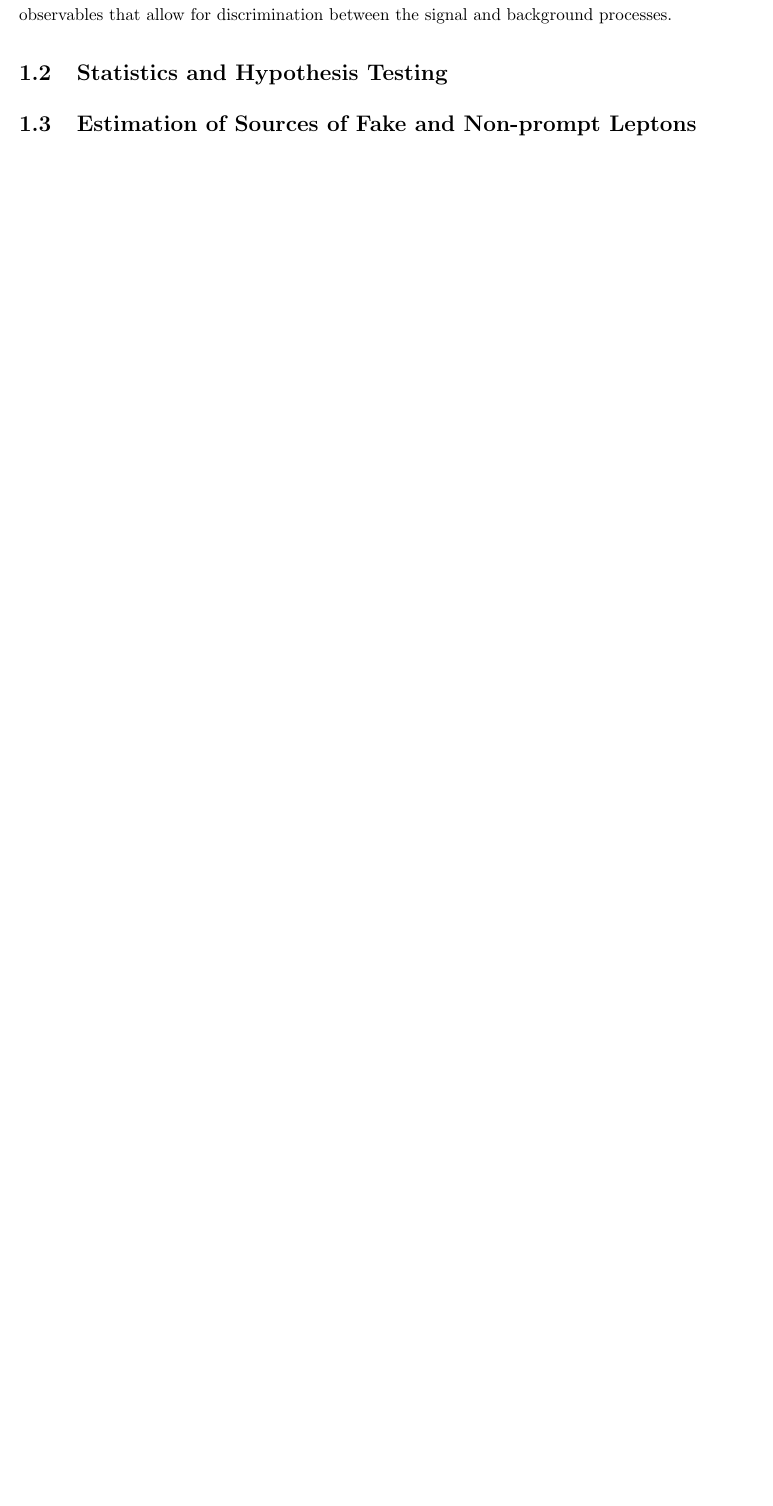
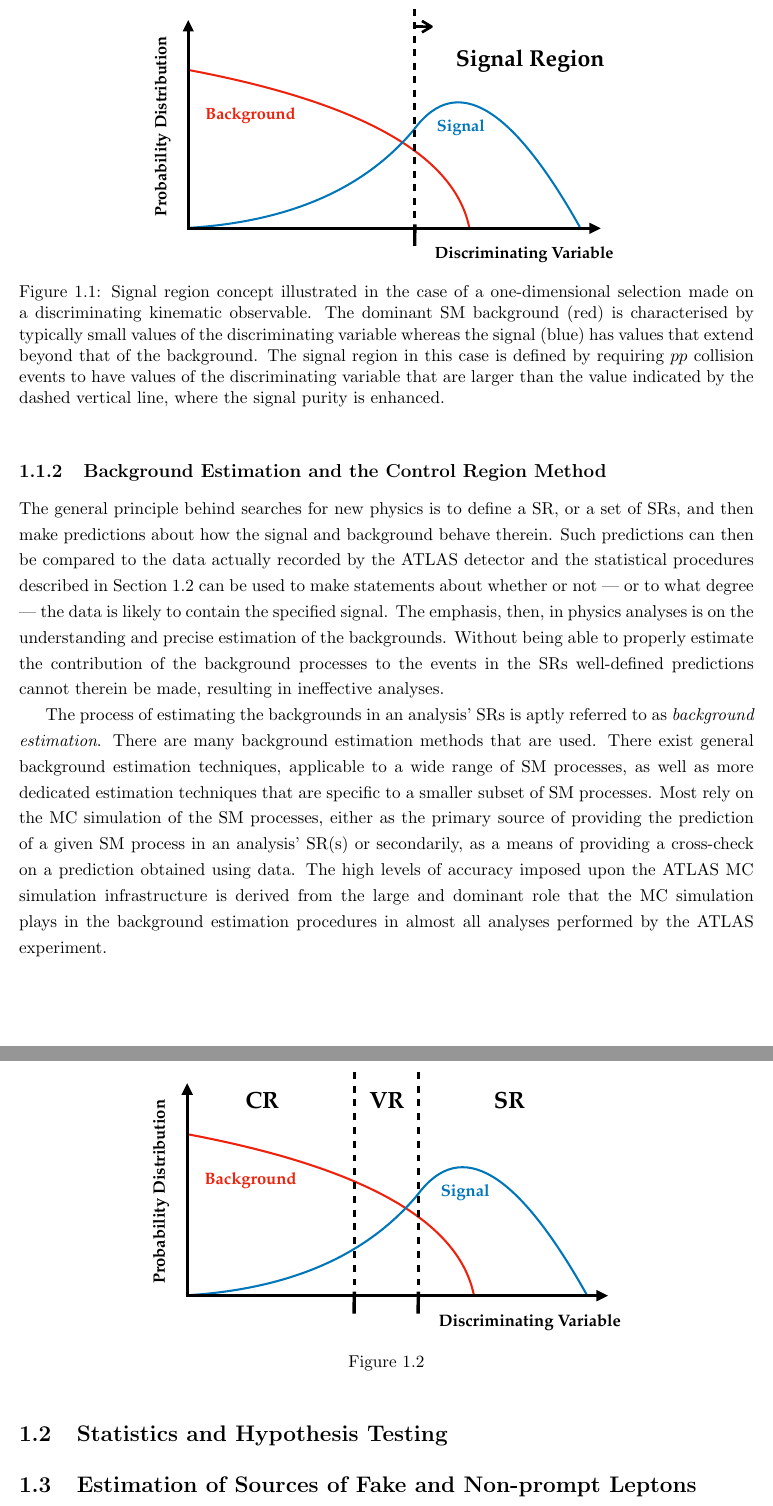
Before and after one commit to dantrim/phd_thesis, a LaTeX thesis (thesis/thesis_dantrim.tex, which reads thesis/sections/chapter_common_analysis_items_sub/analysis_strategy.tex): part of page 3 of 3 before the commit and two parts of pages 4 and 5 of 5 after it, the two joined at a grey line, cut at the place of the change, the shorter picture padded with empty space. Compiled offline with pdfLaTeX.

Commit message:
start background estimation

```diff
--- a/thesis/sections/chapter_common_analysis_items_sub/analysis_strategy.tex
+++ b/thesis/sections/chapter_common_analysis_items_sub/analysis_strategy.tex
@@ -54,3 +49,0 @@ is large.
-These regions of increased signal purity are referred to as \textit{signal regions},
-and are typically defined by choosing a basis of kinematic observables
-that allow for discrimination between the signal and background processes.
@@ -56,0 +67,13 @@ that allow for discrimination between the signal and background processes.
+\begin{figure}[!htb]
+    \begin{center}
+        \includegraphics[width=0.65\textwidth]{figures/common_ana/sr_search_vPDF}
+        \caption{
+            Signal region concept illustrated in the case of a one-dimensional selection
+            made on a discriminating kinematic observable.
+            The dominant SM background (red) is characterised by typically small values
+            of the discriminating variable whereas the signal (blue) has values that extend
+            beyond that of the background.
+            The signal region in this case is defined by requiring $pp$ collision events
+            to have values of the discriminating variable that are larger than
+            the value indicated by the dashed vertical line, where the signal purity is
+            enhanced.
@@ -68,6 +92,40 @@ that allow for discrimination between the signal and background processes.
 %%%%%%%%%%%%%%%%%%%%%%%%%%%%%%%%%%%%%%%%%%%%%%%%%%%%%%%%%%%%%%%%%%%%%%%%%%%%%
 % THE CONTROL REGION METHOD
 %%%%%%%%%%%%%%%%%%%%%%%%%%%%%%%%%%%%%%%%%%%%%%%%%%%%%%%%%%%%%%%%%%%%%%%%%%%%%
+\subsection{Background Estimation and the Control Region Method}
+\label{sec:control_region_method}
+
+The general principle behind searches for new physics is to define a SR, or a set of SRs,
+and then make predictions about how the signal and background behave therein.
+Such predictions can then be compared to the data actually recorded by the ATLAS detector
+and the statistical procedures described in Section~\ref{sec:stat_hypo} can be used to
+make statements about whether or not --- or to what degree --- the data is likely to contain the specified signal.
+The emphasis, then, in physics analyses is on the understanding and precise estimation of the backgrounds.
+Without being able to properly estimate the contribution of the background processes to the
+events in the SRs well-defined predictions cannot therein be made, resulting in ineffective
+analyses.
+
+The process of estimating the backgrounds in an analysis' SRs is aptly referred to as
+\textit{background estimation}.
+There are many background estimation methods that are used.
+There exist general background estimation techniques, applicable to a wide range of SM processes,
+as well as more dedicated estimation techniques that are specific to a smaller subset of
+SM processes.
+Most rely on the MC simulation of the SM processes, either as the primary source of providing
+the prediction of a given SM process in an analysis' SR(s) or secondarily, as a means of providing a
+cross-check on a prediction obtained using data.
+The high levels of accuracy imposed upon the ATLAS MC simulation infrastructure is derived
+from the large and dominant role that the MC simulation plays in the background estimation
+procedures in almost all analyses performed by the ATLAS experiment.
+
+\begin{figure}[!htb]
+    \begin{center}
+        \includegraphics[width=0.65\textwidth]{figures/common_ana/sr_search_v_CRPDF}
+        \caption{
+        }
+        \label{fig:sr_search_v_CR}
+    \end{center}
+\end{figure}
 
 %%%%%%%%%%%%%%%%%%%%%%%%%%%%%%%%%%%%%%%%%%%%%%%%%%%%%%%%%%%%%%%%%%%%%%%%%%%%%
 % SYSTEMATIC UNCERTAINTIES
```
Also changed, not shown: thesis/sections/chapter_common_analysis_items.tex (+6 -10 lines), thesis/figures/common_ana/sr_search_vPDF.pdf (added), thesis/figures/common_ana/sr_search_v_CRPDF.pdf (added), thesis/sections/chapter_common_analysis_items_sub/analysis_strategy.tex (50 more changed lines).
